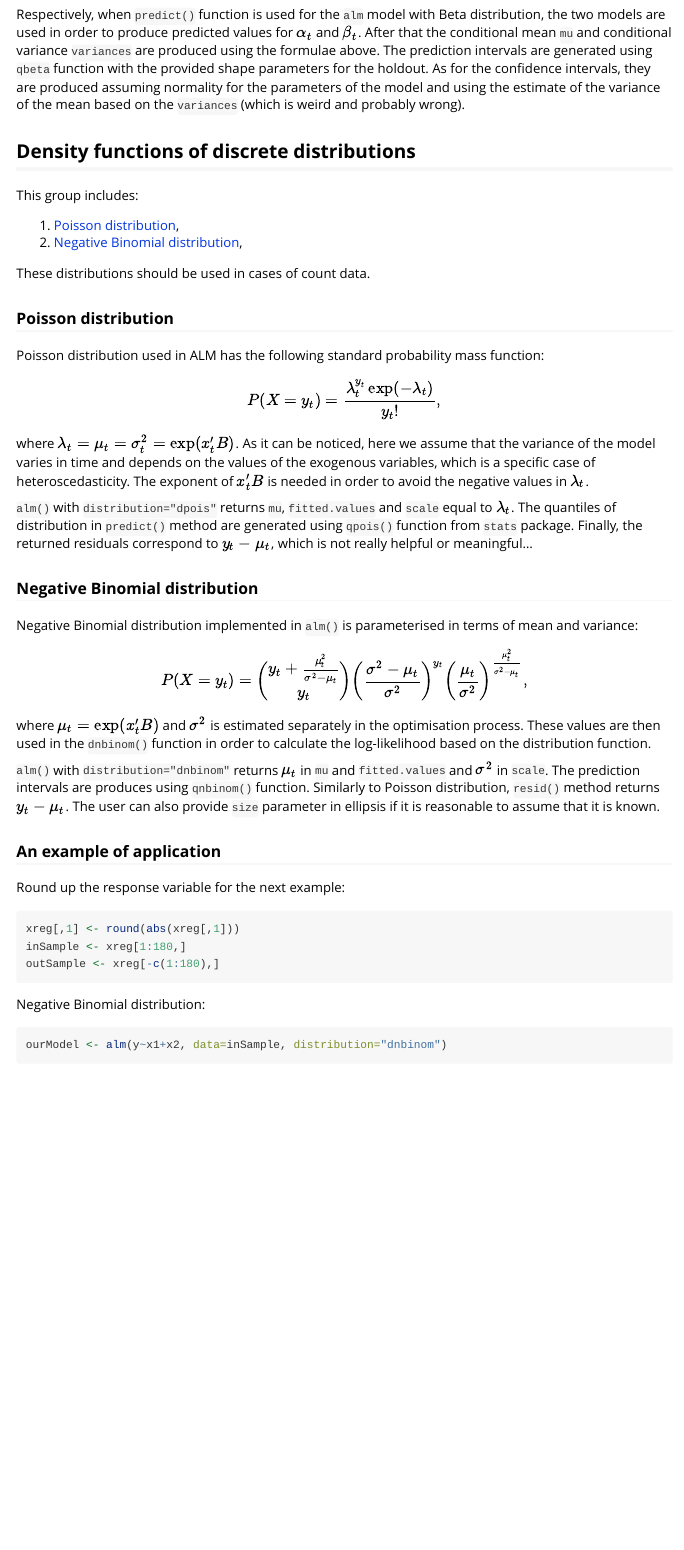
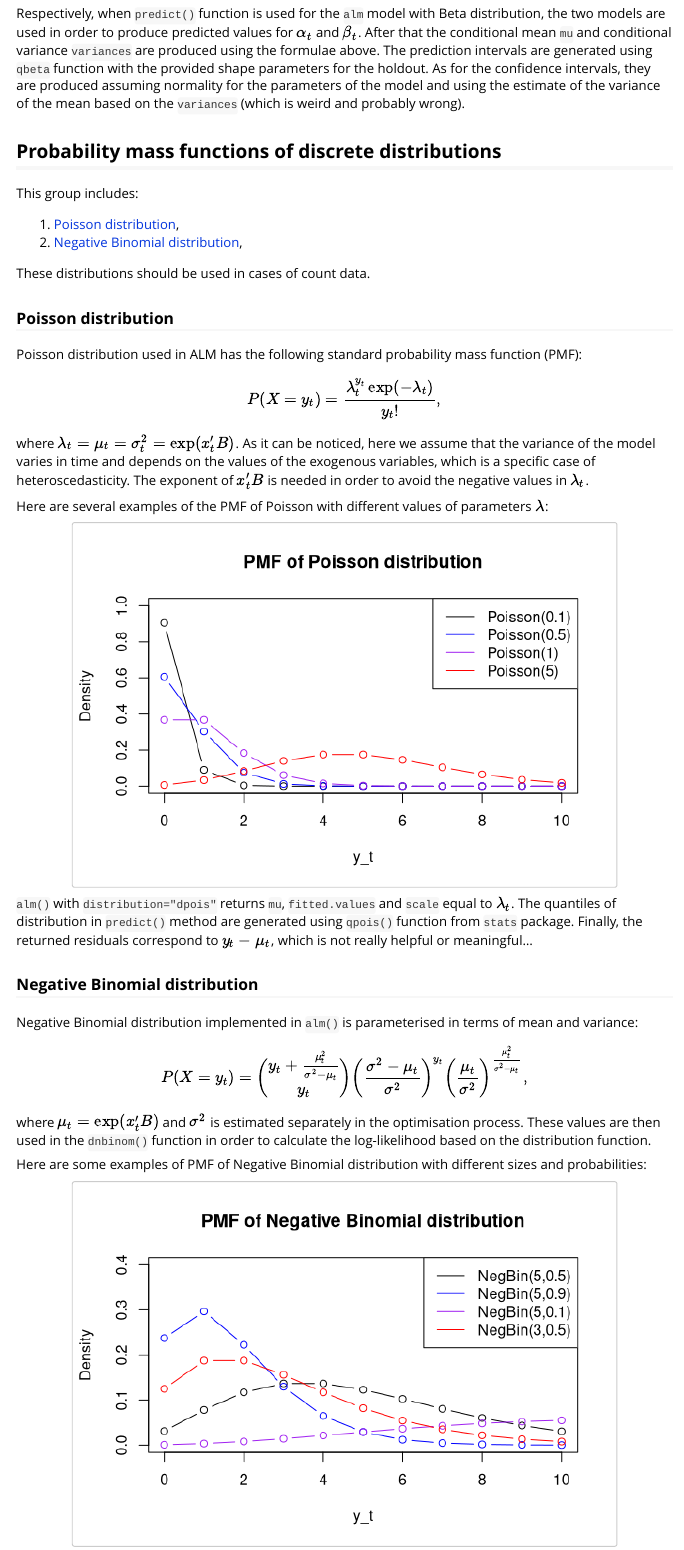
Before and after one commit to config-i1/greybox, an R Markdown document (vignettes/alm.Rmd): the page in a window 1100 px wide, from 1180 px down before the commit and from 1140 px down after it, so that both start at the same text. Rendered offline with R 4.5, knitr and Pandoc, with nearby package versions; code that draws random numbers runs with fixed seeds of ours; some code elsewhere in the file could not run offline; long lines of code are wrapped.

Commit message:
Minor corrections in the vignette

````diff
--- a/vignettes/alm.Rmd
+++ b/vignettes/alm.Rmd
@@ -652,7 +652,7 @@ legend("topright",legend=c("Beta(1,1)","Beta(0.1,1)","Beta(1,0.1)","Beta(2,2)"),
 Respectively, when `predict()` function is used for the `alm` model with Beta distribution, the two models are used in order to produce predicted values for $\alpha_t$ and $\beta_t$. After that the conditional mean `mu` and conditional variance `variances` are produced using the formulae above. The prediction intervals are generated using `qbeta` function with the provided shape parameters for the holdout. As for the confidence intervals, they are produced assuming normality for the parameters of the model and using the estimate of the variance of the mean based on the `variances` (which is weird and probably wrong).
 
 
-## Density functions of discrete distributions {#discrete}
+## Probability mass functions of discrete distributions {#discrete}
 This group includes:
 
 1. [Poisson distribution](#poisson),
@@ -661,11 +661,28 @@ This group includes:
 These distributions should be used in cases of count data.
 
 ### Poisson distribution {#poisson}
-Poisson distribution used in ALM has the following standard probability mass function:
+Poisson distribution used in ALM has the following standard probability mass function (PMF):
 \begin{equation} \label{eq:Poisson}
     P(X=y_t) = \frac{\lambda_t^{y_t} \exp(-\lambda_t)}{y_t!},
 \end{equation}
 where $\lambda_t = \mu_t = \sigma^2_t = \exp(x_t' B)$. As it can be noticed, here we assume that the variance of the model varies in time and depends on the values of the exogenous variables, which is a specific case of heteroscedasticity. The exponent of $x_t' B$ is needed in order to avoid the negative values in $\lambda_t$.
+
+Here are several examples of the PMF of Poisson with different values of parameters $\lambda$:
+```{r pmfPoisson, echo=FALSE}
+plot(seq(0,10,1),dpois(seq(0,10,1),0.1),type="b",ylim=c(0,1),
+     xlab="y_t",ylab="Density",main="PMF of Poisson distribution")
+par(new=TRUE)
+plot(seq(0,10,1),dpois(seq(0,10,1),0.5),type="b",
+     col="blue", ylim=c(0,1), axes=FALSE, xlab="", ylab="")
+par(new=TRUE)
+plot(seq(0,10,1),dpois(seq(0,10,1),1),type="b",
+     col="purple", ylim=c(0,1), axes=FALSE, xlab="", ylab="")
+par(new=TRUE)
+plot(seq(0,10,1),dpois(seq(0,10,1),5),type="b",
+     col="red", ylim=c(0,1), axes=FALSE, xlab="", ylab="")
+legend("topright",legend=c("Poisson(0.1)","Poisson(0.5)","Poisson(1)","Poisson(5)"),
+       lwd=1, col=c("black","blue","purple","red"))
+```
 
 `alm()` with `distribution="dpois"` returns `mu`, `fitted.values` and `scale` equal to $\lambda_t$. The quantiles of distribution in `predict()` method are generated using `qpois()` function from `stats` package. Finally, the returned residuals correspond to $y_t - \mu_t$, which is not really helpful or meaningful...
 
@@ -675,6 +692,23 @@ Negative Binomial distribution implemented in `alm()` is parameterised in terms
     P(X=y_t) = \binom{y_t+\frac{\mu_t^2}{\sigma^2-\mu_t}}{y_t} \left( \frac{\sigma^2 - \mu_t}{\sigma^2} \right)^{y_t} \left( \frac{\mu_t}{\sigma^2} \right)^\frac{\mu_t^2}{\sigma^2 - \mu_t},
 \end{equation}
 where $\mu_t = \exp(x_t' B)$ and $\sigma^2$ is estimated separately in the optimisation process. These values are then used in the `dnbinom()` function in order to calculate the log-likelihood based on the distribution function.
+
+Here are some examples of PMF of Negative Binomial distribution with different sizes and probabilities:
+```{r pmfNegBin, echo=FALSE}
+plot(seq(0,10,1),dnbinom(seq(0,10,1),5,0.5),type="b",ylim=c(0,0.4),
+     xlab="y_t",ylab="Density",main="PMF of Negative Binomial distribution")
+par(new=TRUE)
+plot(seq(0,10,1),dnbinom(seq(0,10,1),5,0.75),type="b",
+     col="blue", ylim=c(0,0.4), axes=FALSE, xlab="", ylab="")
+par(new=TRUE)
+plot(seq(0,10,1),dnbinom(seq(0,10,1),5,0.25),type="b",
+     col="purple", ylim=c(0,0.4), axes=FALSE, xlab="", ylab="")
+par(new=TRUE)
+plot(seq(0,10,1),dnbinom(seq(0,10,1),3,0.5),type="b",
+     col="red", ylim=c(0,0.4), axes=FALSE, xlab="", ylab="")
+legend("topright",legend=c("NegBin(5,0.5)","NegBin(5,0.9)","NegBin(5,0.1)","NegBin(3,0.5)"),
+       lwd=1, col=c("black","blue","purple","red"))
+```
 
 `alm()` with `distribution="dnbinom"` returns $\mu_t$ in `mu` and `fitted.values` and $\sigma^2$ in `scale`. The prediction intervals are produces using `qnbinom()` function. Similarly to Poisson distribution, `resid()` method returns $y_t - \mu_t$. The user can also provide `size` parameter in ellipsis if it is reasonable to assume that it is known.
 
````
Also changed, not shown: vignettes/alm.Rmd (4 more changed lines).
